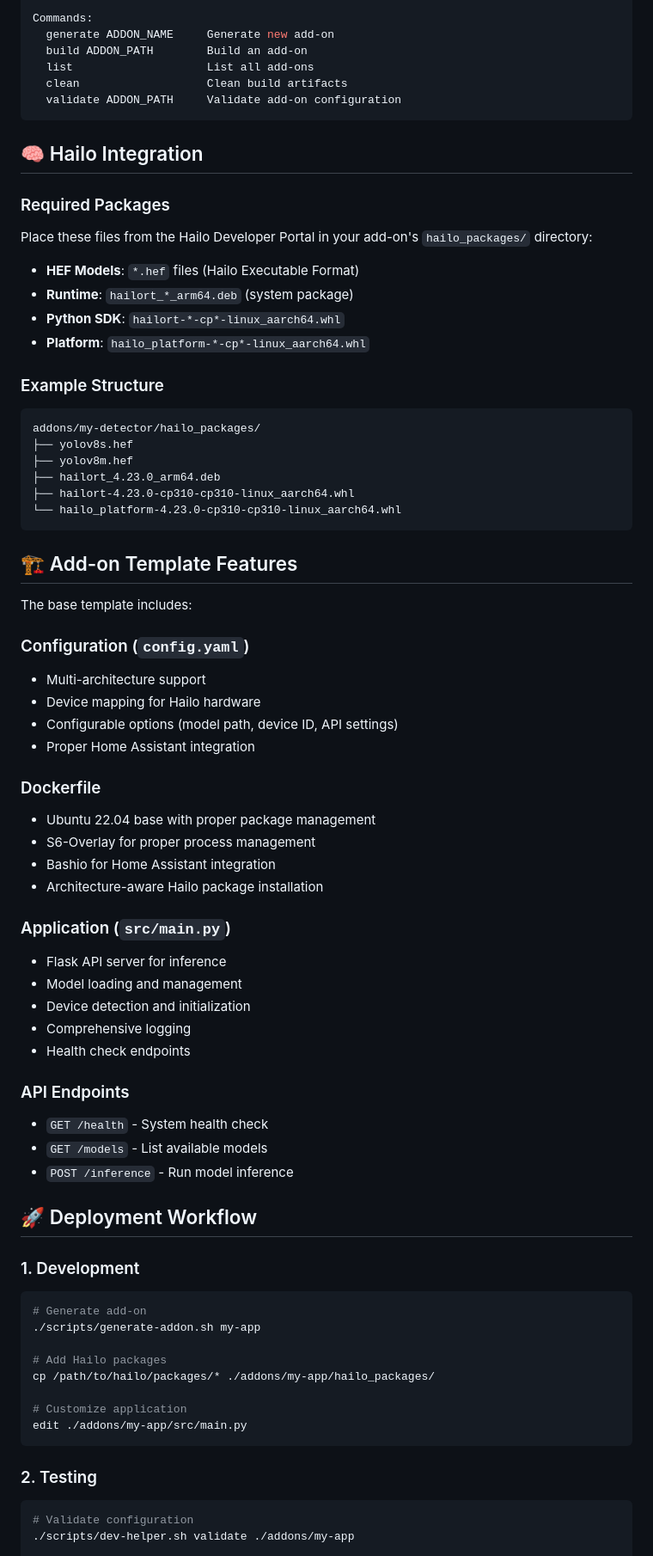
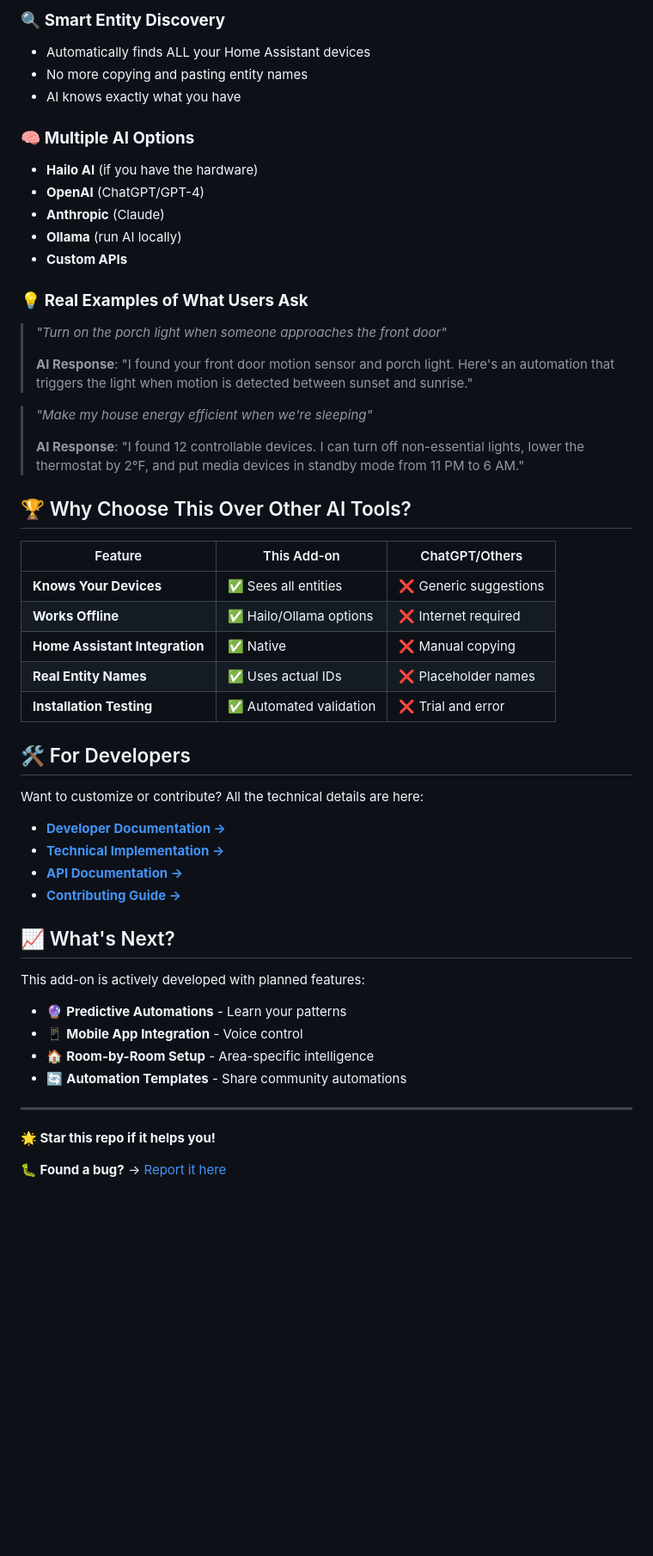
Before and after one commit to allanwrench28/HAILO-Terminal, a Markdown page: README.md, the part around the change printed below. Shown: that part at 86% size. Rendered like a GitHub page; blank space fills up the shorter version.

````diff
--- a/README.md
+++ b/README.md
@@ -80,76 +70,57 @@ All-in-one development tool:
 
-Commands:
-  generate ADDON_NAME     Generate new add-on
-  build ADDON_PATH        Build an add-on
-  list                    List all add-ons
-  clean                   Clean build artifacts
-  validate ADDON_PATH     Validate add-on configuration
-```
+### 🔍 **Smart Entity Discovery**
+- Automatically finds ALL your Home Assistant devices
+- No more copying and pasting entity names
+- AI knows exactly what you have
 
-## 🧠 Hailo Integration
+### 🧠 **Multiple AI Options**
+- **Hailo AI** (if you have the hardware)
+- **OpenAI** (ChatGPT/GPT-4)
+- **Anthropic** (Claude)
+- **Ollama** (run AI locally)
+- **Custom APIs**
 
-### Required Packages
-Place these files from the Hailo Developer Portal in your add-on's `hailo_packages/` directory:
+### 💡 **Real Examples of What Users Ask**
 
-- **HEF Models**: `*.hef` files (Hailo Executable Format)
-- **Runtime**: `hailort_*_arm64.deb` (system package)
-- **Python SDK**: `hailort-*-cp*-linux_aarch64.whl`
-- **Platform**: `hailo_platform-*-cp*-linux_aarch64.whl`
+> *"Turn on the porch light when someone approaches the front door"*
+>
+> **AI Response**: "I found your front door motion sensor and porch light. Here's an automation that triggers the light when motion is detected between sunset and sunrise."
 
-### Example Structure
-```
-addons/my-detector/hailo_packages/
-├── yolov8s.hef
-├── yolov8m.hef
-├── hailort_4.23.0_arm64.deb
-├── hailort-4.23.0-cp310-cp310-linux_aarch64.whl
-└── hailo_platform-4.23.0-cp310-cp310-linux_aarch64.whl
-```
+> *"Make my house energy efficient when we're sleeping"*
+>
+> **AI Response**: "I found 12 controllable devices. I can turn off non-essential lights, lower the thermostat by 2°F, and put media devices in standby mode from 11 PM to 6 AM."
 
-## 🏗️ Add-on Template Features
+## 🏆 Why Choose This Over Other AI Tools?
 
-The base template includes:
+| Feature | This Add-on | ChatGPT/Others |
+|---------|-------------|----------------|
+| **Knows Your Devices** | ✅ Sees all entities | ❌ Generic suggestions |
+| **Works Offline** | ✅ Hailo/Ollama options | ❌ Internet required |
+| **Home Assistant Integration** | ✅ Native | ❌ Manual copying |
+| **Real Entity Names** | ✅ Uses actual IDs | ❌ Placeholder names |
+| **Installation Testing** | ✅ Automated validation | ❌ Trial and error |
 
-### Configuration (`config.yaml`)
-- Multi-architecture support
-- Device mapping for Hailo hardware
-- Configurable options (model path, device ID, API settings)
-- Proper Home Assistant integration
+## 🛠️ For Developers
 
-### Dockerfile
-- Ubuntu 22.04 base with proper package management
-- S6-Overlay for proper process management
-- Bashio for Home Assistant integration
-- Architecture-aware Hailo package installation
+Want to customize or contribute? All the technical details are here:
 
-### Application (`src/main.py`)
-- Flask API server for inference
-- Model loading and management
-- Device detection and initialization
-- Comprehensive logging
-- Health check endpoints
+- **[Developer Documentation →](docs/addon-development-guide.md)**
+- **[Technical Implementation →](ENTITY_DISCOVERY_COMPLETE.md)**
+- **[API Documentation →](docs/HAILO_PACKAGE_SETUP.md)**
+- **[Contributing Guide →](CONTRIBUTING.md)**
 
-### API Endpoints
-- `GET /health` - System health check
-- `GET /models` - List available models
-- `POST /inference` - Run model inference
+## 📈 What's Next?
 
-## 🚀 Deployment Workflow
+This add-on is actively developed with planned features:
 
-### 1. Development
-```bash
-# Generate add-on
-./scripts/generate-addon.sh my-app
+- 🔮 **Predictive Automations** - Learn your patterns
+- 📱 **Mobile App Integration** - Voice control
+- 🏠 **Room-by-Room Setup** - Area-specific intelligence
+- 🔄 **Automation Templates** - Share community automations
 
-# Add Hailo packages
-cp /path/to/hailo/packages/* ./addons/my-app/hailo_packages/
+---
 
-# Customize application
-edit ./addons/my-app/src/main.py
-```
+**🌟 Star this repo if it helps you!**
 
-### 2. Testing
-```bash
-# Validate configuration
-./scripts/dev-helper.sh validate ./addons/my-app
+**🐛 Found a bug?** → [Report it here](https://github.com/allanwrench28/HAILO-Terminal/issues)
 
````
Also changed, not shown: other parts of README.md (+51 -120 lines).
